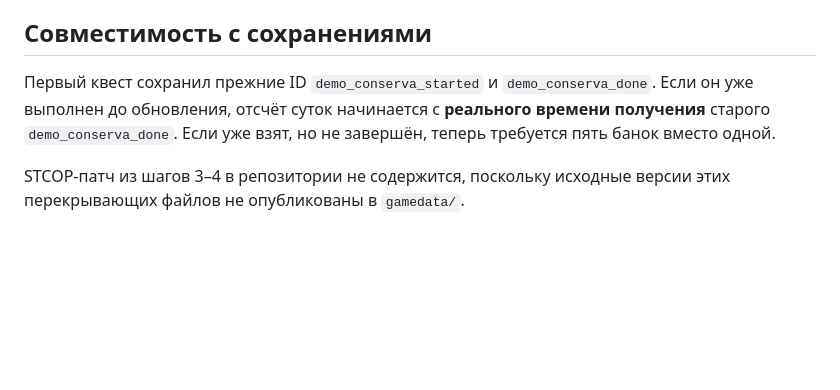
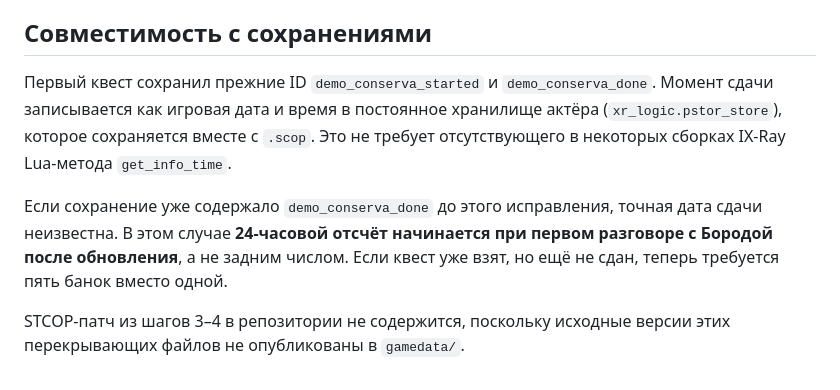
Before and after one commit to Rysal228/stalkerSDK, a Markdown page: testQuest/QUEST_CHAIN_STCOP.md, the part around the change. Drawn GitHub-style; blank space fills up the shorter version.

Commit message:
Document quest timer fix and existing save compatibility

```diff
--- a/testQuest/QUEST_CHAIN_STCOP.md
+++ b/testQuest/QUEST_CHAIN_STCOP.md
@@ -58,10 +58,15 @@
 ## Совместимость с сохранениями
 
 Первый квест сохранил прежние ID `demo_conserva_started` и
-`demo_conserva_done`. Если он уже выполнен до обновления,
-отсчёт суток начинается с **реального времени получения** старого
-`demo_conserva_done`. Если уже взят, но не завершён, теперь требуется
-пять банок вместо одной.
+`demo_conserva_done`. Момент сдачи записывается как игровая дата и
+время в постоянное хранилище актёра (`xr_logic.pstor_store`), которое
+сохраняется вместе с `.scop`. Это не требует отсутствующего в некоторых
+сборках IX-Ray Lua-метода `get_info_time`.
+
+Если сохранение уже содержало `demo_conserva_done` до этого исправления,
+точная дата сдачи неизвестна. В этом случае **24-часовой отсчёт начинается
+при первом разговоре с Бородой после обновления**, а не задним числом.
+Если квест уже взят, но ещё не сдан, теперь требуется пять банок вместо одной.
 
 STCOP-патч из шагов 3–4 в репозитории не содержится, поскольку
 исходные версии этих перекрывающих файлов не опубликованы в `gamedata/`.
```
